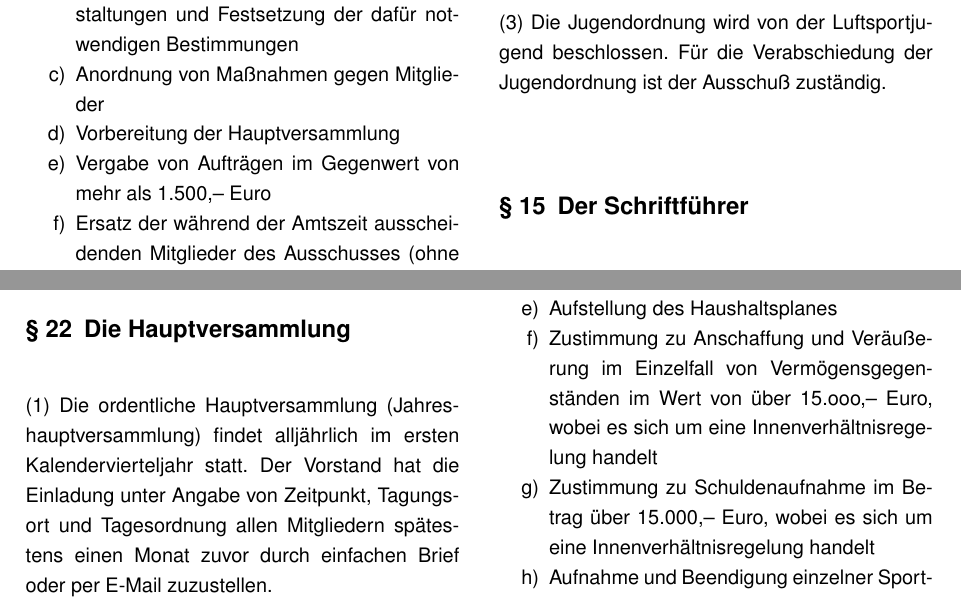
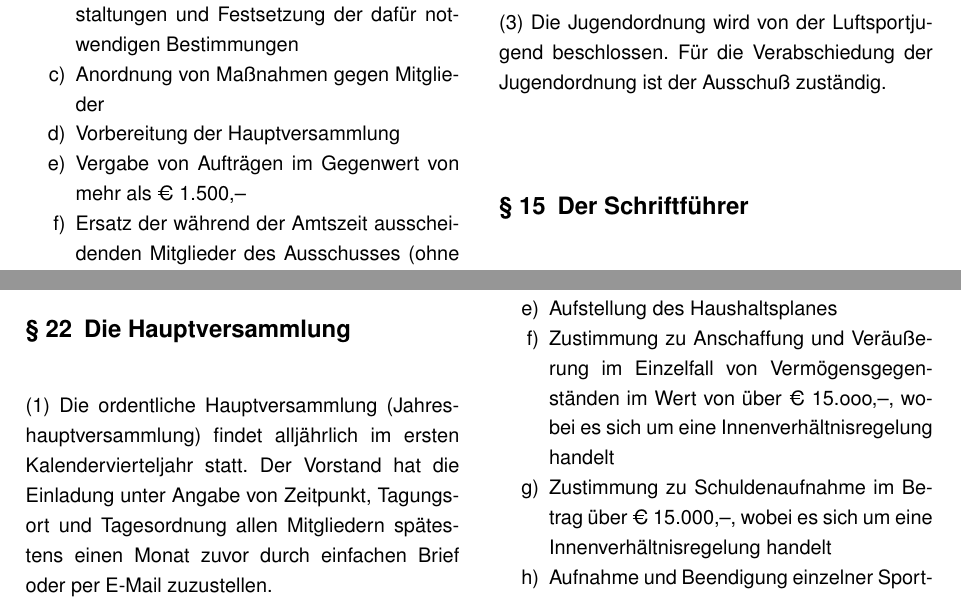
Before and after one commit to lsv-degerfeld/satzung, a LaTeX document (Satzung.tex): two parts of pages 5 and 7 of 8, joined at a grey line, cut so that both start at the same text. Compiled offline with pdfLaTeX.

Commit message:
Eurozeichen wie im original

```diff
--- a/Satzung.tex
+++ b/Satzung.tex
@@ -47,6 +48,8 @@ ilines % Trennlinie linksbündig ausrichten
 \addtokomafont{disposition}{\rmfamily}
 \addtokomafont{contract.Clause}{\rmfamily}
 \renewcommand{\rmdefault}{phv}
+
+\usepackage[hidelinks]{hyperref}
 
 
 \title{Satzung}
@@ -300,7 +303,7 @@ ilines % Trennlinie linksbündig ausrichten
       \item Zustimmung zur Durchführung von Veranstaltungen und Festsetzung der dafür notwendigen Bestimmungen
       \item Anordnung von Maßnahmen gegen Mitglieder
       \item Vorbereitung der Hauptversammlung
-      \item Vergabe von Aufträgen im Gegenwert von mehr als 1.500,-- Euro
+      \item Vergabe von Aufträgen im Gegenwert von mehr als € 1.500,--
       \item Ersatz der während der Amtszeit ausscheidenden Mitglieder des Ausschusses (ohne Vorstand) bis zur nächsten Hauptversammlung.
     \end{enumerate}
 
@@ -427,9 +430,9 @@ ilines % Trennlinie linksbündig ausrichten
             der Vereinsbeiträge und der Sonderzahlungen
       \item Entscheidung über Beschwerden gegen Beschlüsse des Ausschusses
       \item Aufstellung des Haushaltsplanes
-      \item Zustimmung zu Anschaffung und Veräußerung im Einzelfall von Vermögensgegenständen im Wert von über 15.ooo,-- Euro,
+      \item Zustimmung zu Anschaffung und Veräußerung im Einzelfall von Vermögensgegenständen im Wert von über € 15.ooo,--,
             wobei es sich um eine Innenverhältnisregelung handelt
-      \item Zustimmung zu Schuldenaufnahme im Betrag über 15.000,-- Euro,
+      \item Zustimmung zu Schuldenaufnahme im Betrag über € 15.000,--,
             wobei es sich um eine Innenverhältnisregelung handelt
       \item Aufnahme und Beendigung einzelner Sportarten
       \item Änderung der Satzung
```
Also changed, not shown: Satzung.tex (7 more changed lines).
